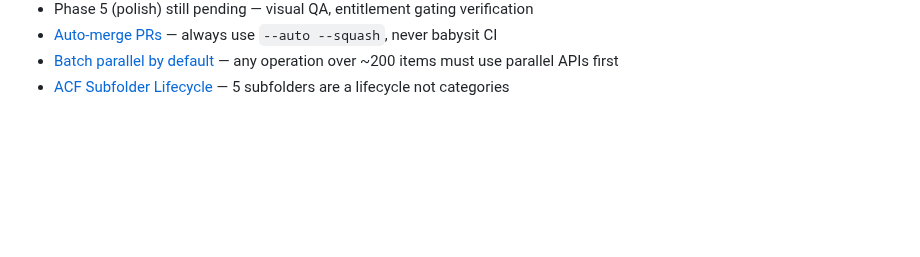
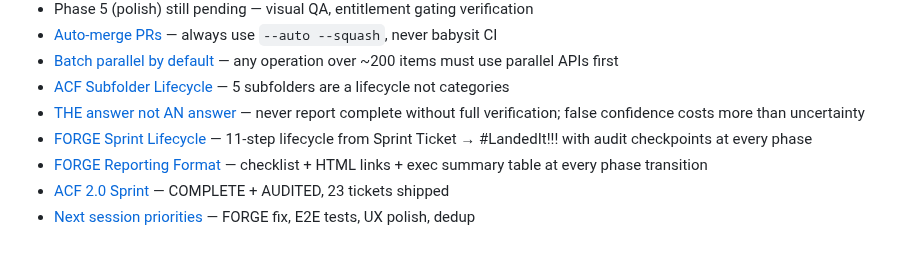
Before and after one commit to retirementprotectors/RPI-Standards, a Markdown page: CLAUDE.md, the part around the change. Drawn GitHub-style; blank space fills up the shorter version.

Commit message:
knowledge-promote: auto-promoted entries from MEMORY.md

```diff
--- a/CLAUDE.md
+++ b/CLAUDE.md
@@ -1087,3 +1087,8 @@ Sessions generate violations > violation logging > knowledge-promote.js (4am) >
 - [Auto-merge PRs](feedback_auto_merge.md) — always use `--auto --squash`, never babysit CI
 - [Batch parallel by default](feedback_batch_parallel.md) — any operation over ~200 items must use parallel APIs first
 - [ACF Subfolder Lifecycle](project_acf_subfolder_lifecycle.md) — 5 subfolders are a lifecycle not categories
+- [THE answer not AN answer](feedback_the_answer_not_an_answer.md) — never report complete without full verification; false confidence costs more than uncertainty
+- [FORGE Sprint Lifecycle](feedback_forge_sprint_lifecycle.md) — 11-step lifecycle from Sprint Ticket → #LandedIt!!! with audit checkpoints at every phase
+- [FORGE Reporting Format](feedback_forge_reporting_format.md) — checklist + HTML links + exec summary table at every phase transition
+- [ACF 2.0 Sprint](project_acf2_sprint.md) — COMPLETE + AUDITED, 23 tickets shipped
+- [Next session priorities](project_next_session.md) — FORGE fix, E2E tests, UX polish, dedup
```
